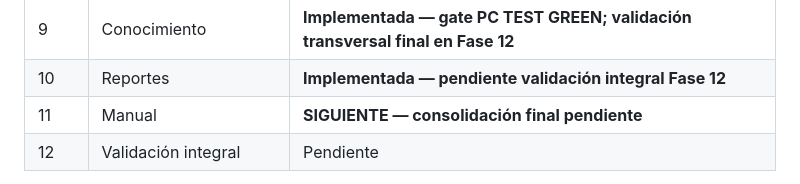
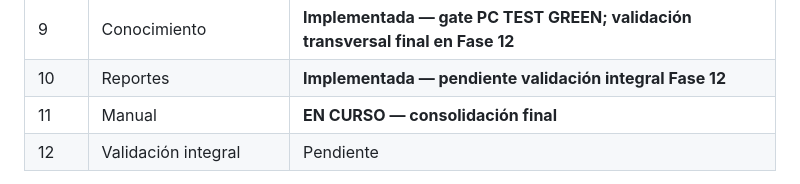
Before and after one commit to lzunigacarrousel/helpdesk-carrousel, a Markdown page: README.md, the part around the change. GitHub-like rendering.

Commit message:
docs: avanzar roadmap a fase 11 manual

```diff
--- a/README.md
+++ b/README.md
@@ -152,7 +152,7 @@ El roadmap de maduración se mantiene como guía funcional. El estado operativo
 | 8 | Calidad IT → proveedor | **Implementada — pendiente validación integral Fase 12** |
 | 9 | Conocimiento | **Implementada — gate PC TEST GREEN; validación transversal final en Fase 12** |
 | 10 | Reportes | **Implementada — pendiente validación integral Fase 12** |
-| 11 | Manual | **SIGUIENTE — consolidación final pendiente** |
+| 11 | Manual | **EN CURSO — consolidación final** |
 | 12 | Validación integral | Pendiente |
 
 La validación responsive acumulada, revisión claro/oscuro y cierre transversal se consolidan en Fase 12 aunque las fases previas ya tengan validaciones parciales.
```
